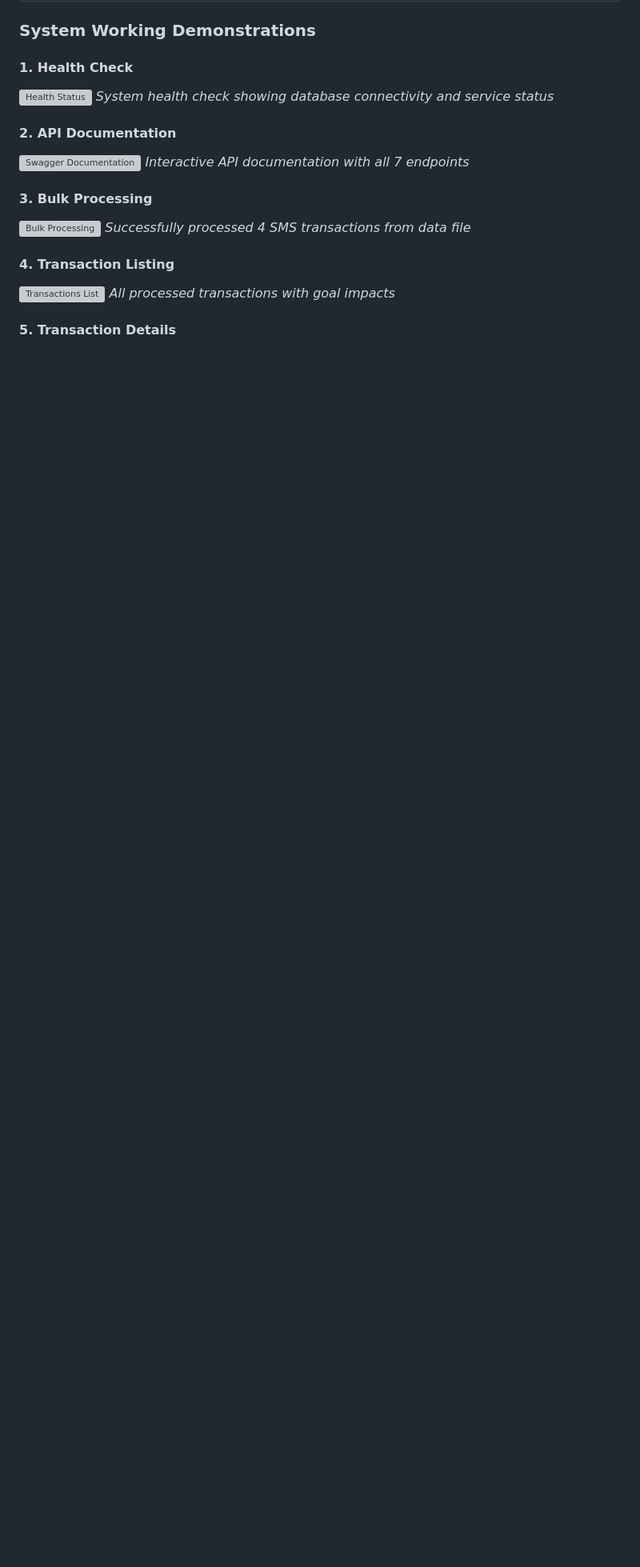
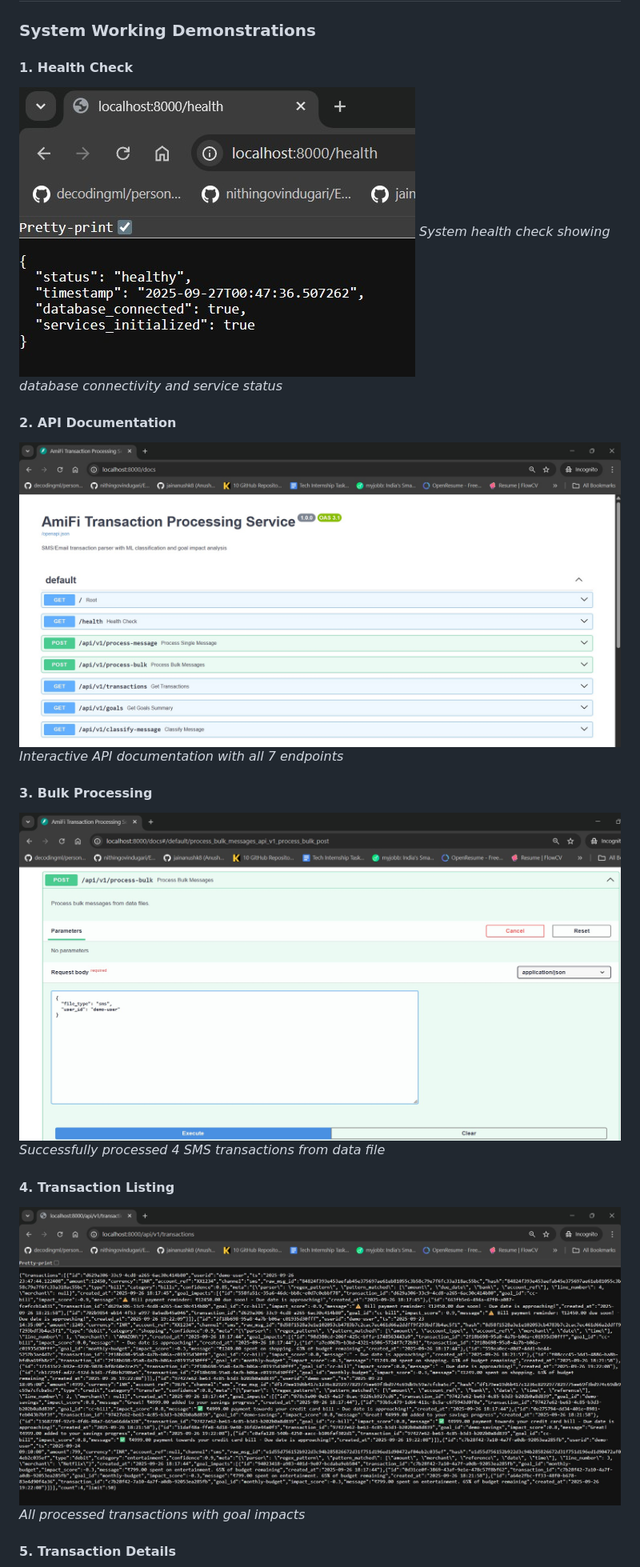
Before and after one commit to jainanushk8/amifi-transaction-service, a Markdown page: README.md, the part around one of its changes. Shown at 80% size. Rendered like a GitHub page; blank space fills up the shorter version; grey boxes are pictures that could not be loaded.

Commit message:
Screenshots

```diff
--- a/README.md
+++ b/README.md
@@ -115,19 +115,19 @@ A Flutter UI was prepared (`flutter_ui/` folder) but not implemented due to time
 ### System Working Demonstrations
 
 #### 1. Health Check
-![Health Status](screenshots/health-status.jpg)
+![Health Status](screenshots/health_status.jpg)
 *System health check showing database connectivity and service status*
 
 #### 2. API Documentation
-![Swagger Documentation](screenshots/swagger-docs.jpg)
+![Swagger Documentation](screenshots/swagger_docs.jpg)
 *Interactive API documentation with all 7 endpoints*
 
 #### 3. Bulk Processing
-![Bulk Processing](screenshots/bulk-processing.jpg)
+![Bulk Processing](screenshots/bulk_processing.jpg)
 *Successfully processed 4 SMS transactions from data file*
 
 #### 4. Transaction Listing
-![Transactions List](screenshots/transactions-list.jpg)
+![Transactions List](screenshots/transaction_list.jpg)
 *All processed transactions with goal impacts*
 
 #### 5. Transaction Details
```
Also changed, not shown: other parts of README.md (+8 -4 lines).
